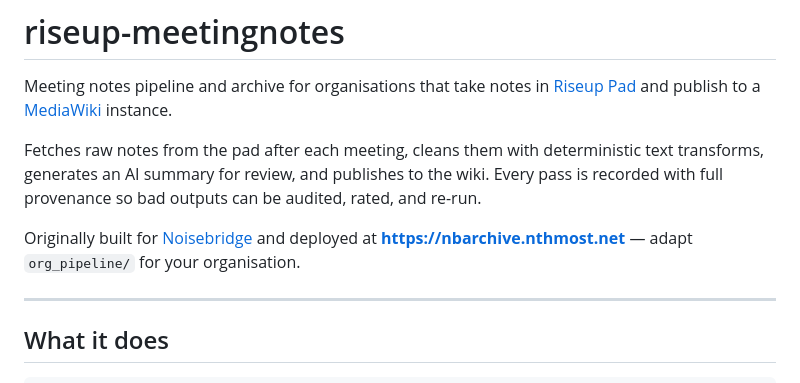
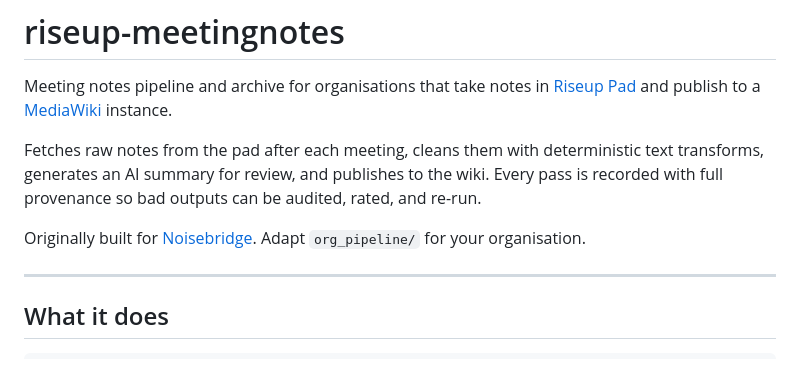
Before and after one commit to nthmost/riseup-meetingnotes, a Markdown page: README.md, the part around the change. Rendered like a GitHub page.

Commit message:
remove live deployment URL from README

```diff
--- a/README.md
+++ b/README.md
@@ -4,7 +4,7 @@ Meeting notes pipeline and archive for organisations that take notes in [Riseup
 
 Fetches raw notes from the pad after each meeting, cleans them with deterministic text transforms, generates an AI summary for review, and publishes to the wiki. Every pass is recorded with full provenance so bad outputs can be audited, rated, and re-run.
 
-Originally built for [Noisebridge](https://www.noisebridge.net) and deployed at **https://nbarchive.nthmost.net** — adapt `org_pipeline/` for your organisation.
+Originally built for [Noisebridge](https://www.noisebridge.net). Adapt `org_pipeline/` for your organisation.
 
 ---
 
```
